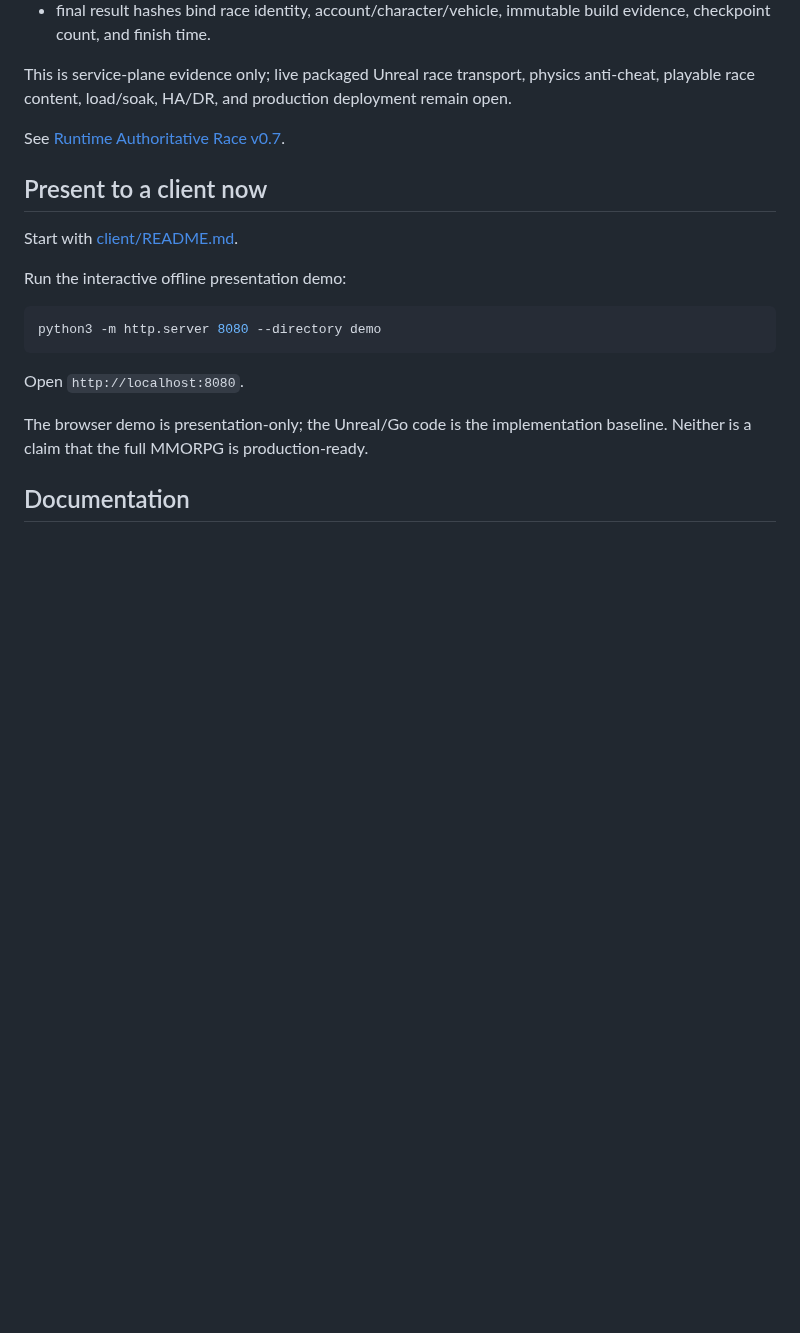
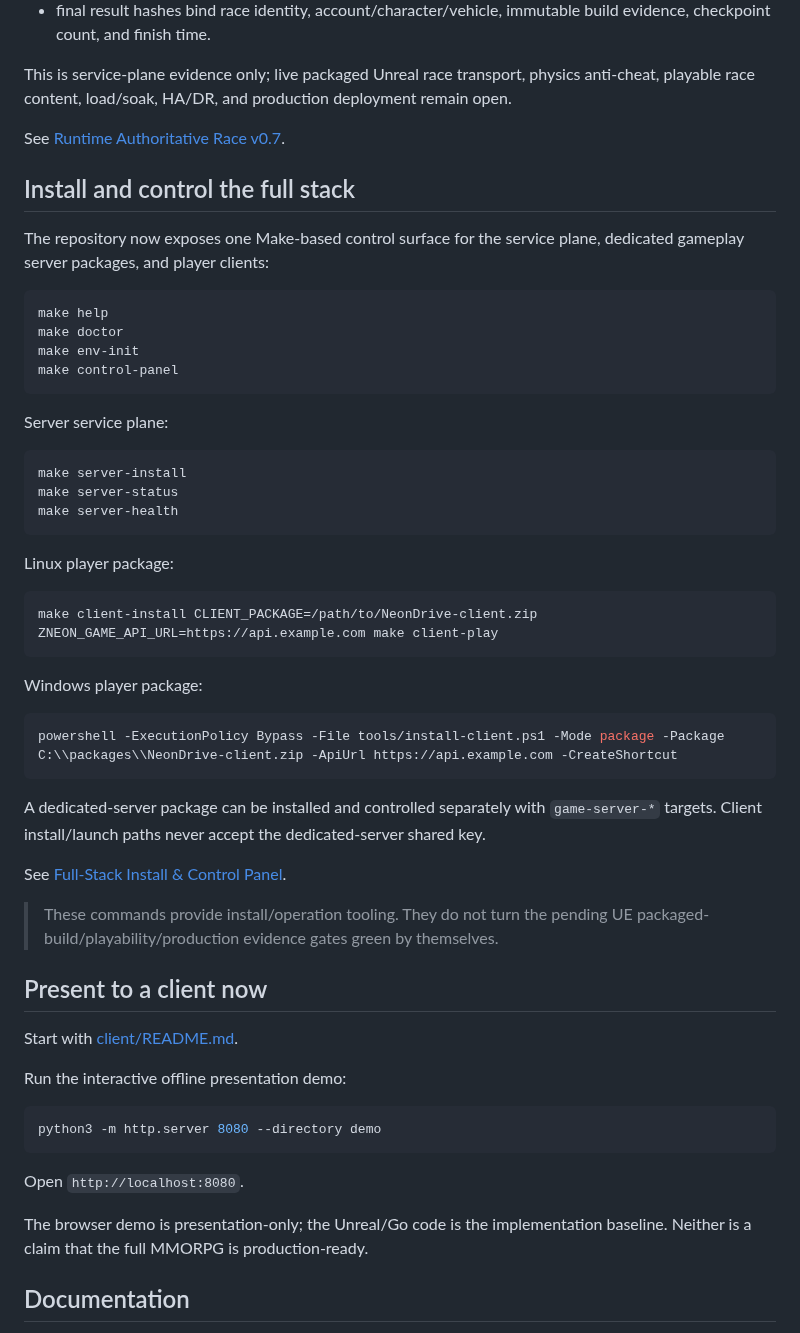
Before and after one commit to cvsz/zneondrive, a Markdown page: README.md, the part around the change. Rendered like a GitHub page; blank space fills up the shorter version.

Commit message:
docs: add full-stack install quickstart

````diff
--- a/README.md
+++ b/README.md
@@ -142,6 +142,44 @@ This is service-plane evidence only; live packaged Unreal race transport, physic
 
 See [Runtime Authoritative Race v0.7](./docs/runtime-authoritative-race-v0.7.md).
 
+## Install and control the full stack
+
+The repository now exposes one Make-based control surface for the service plane, dedicated gameplay server packages, and player clients:
+
+```bash
+make help
+make doctor
+make env-init
+make control-panel
+```
+
+Server service plane:
+
+```bash
+make server-install
+make server-status
+make server-health
+```
+
+Linux player package:
+
+```bash
+make client-install CLIENT_PACKAGE=/path/to/NeonDrive-client.zip
+ZNEON_GAME_API_URL=https://api.example.com make client-play
+```
+
+Windows player package:
+
+```powershell
+powershell -ExecutionPolicy Bypass -File tools/install-client.ps1 -Mode package -Package C:\\packages\\NeonDrive-client.zip -ApiUrl https://api.example.com -CreateShortcut
+```
+
+A dedicated-server package can be installed and controlled separately with `game-server-*` targets. Client install/launch paths never accept the dedicated-server shared key.
+
+See [Full-Stack Install & Control Panel](./docs/control-panel.md).
+
+> These commands provide install/operation tooling. They do not turn the pending UE packaged-build/playability/production evidence gates green by themselves.
+
 ## Present to a client now
 
 Start with [client/README.md](./client/README.md).
````
